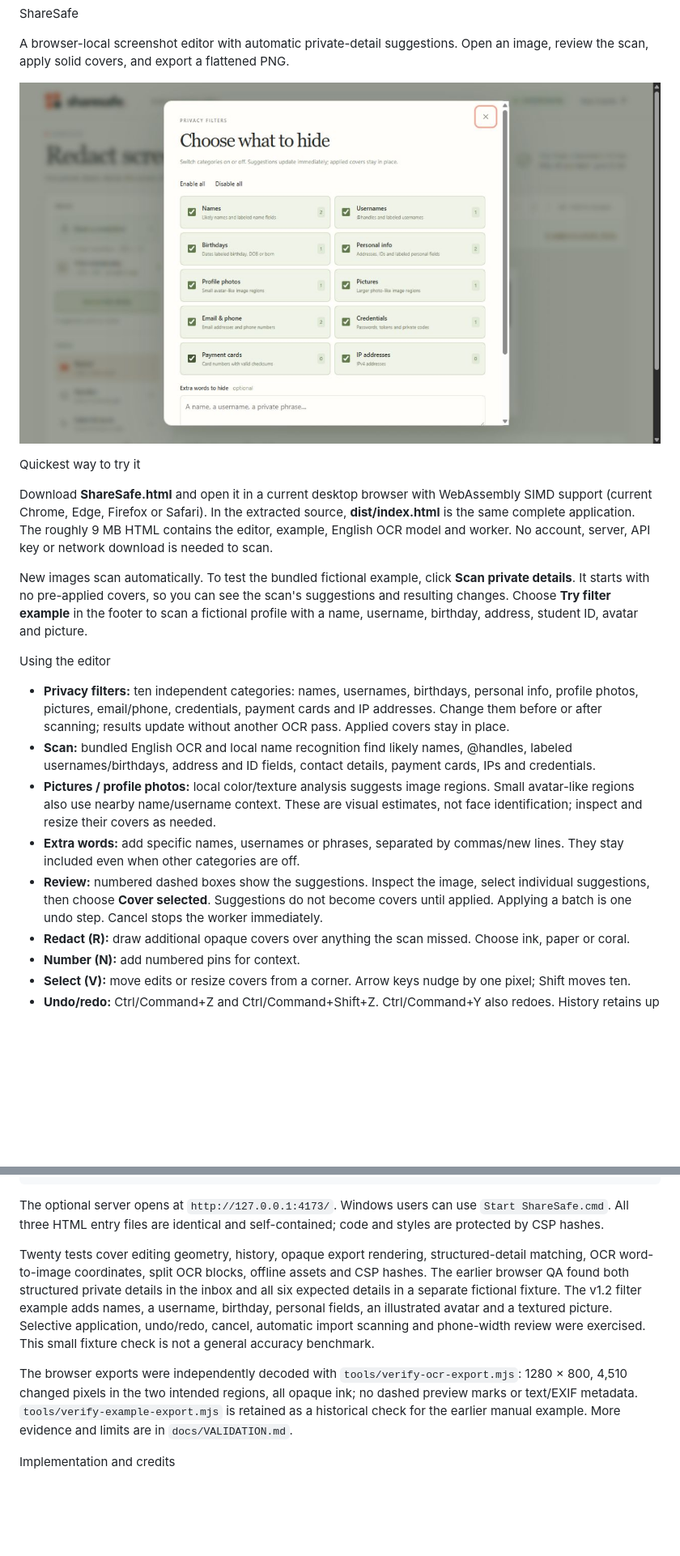
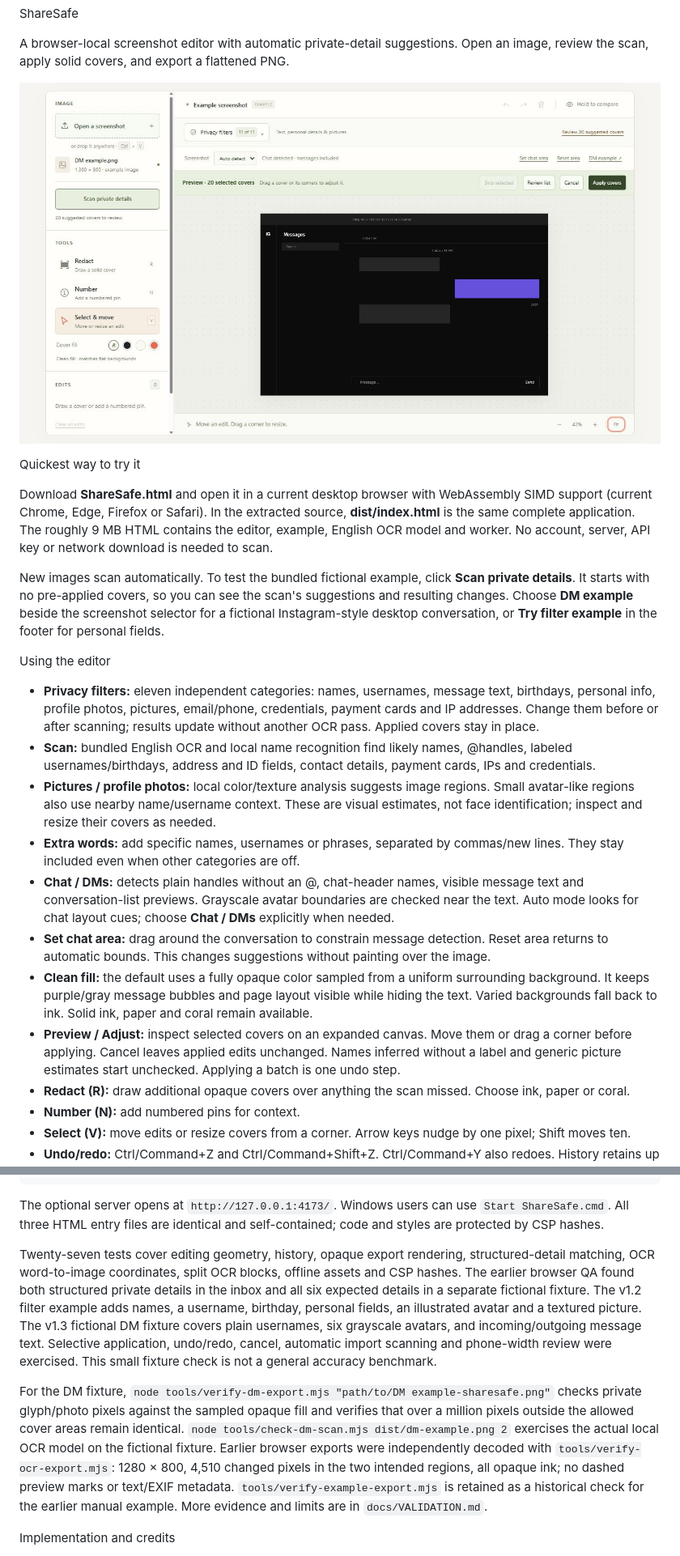
Before and after one commit to ethanplayer1211-spec/sharesafe, a Markdown page: README.md, 2 parts joined by grey strips. Shown at 81% size. Rendered like a GitHub page; pictures changed too: preview.jpg; blank space fills up the shorter version.

```diff
--- a/README.md
+++ b/README.md
@@ -8,15 +8,18 @@ Quickest way to try it
 
 Download **ShareSafe.html** and open it in a current desktop browser with WebAssembly SIMD support (current Chrome, Edge, Firefox or Safari). In the extracted source, **dist/index.html** is the same complete application. The roughly 9 MB HTML contains the editor, example, English OCR model and worker. No account, server, API key or network download is needed to scan.
 
-New images scan automatically. To test the bundled fictional example, click **Scan private details**. It starts with no pre-applied covers, so you can see the scan's suggestions and resulting changes. Choose **Try filter example** in the footer to scan a fictional profile with a name, username, birthday, address, student ID, avatar and picture.
+New images scan automatically. To test the bundled fictional example, click **Scan private details**. It starts with no pre-applied covers, so you can see the scan's suggestions and resulting changes. Choose **DM example** beside the screenshot selector for a fictional Instagram-style desktop conversation, or **Try filter example** in the footer for personal fields.
 
 Using the editor
 
-- **Privacy filters:** ten independent categories: names, usernames, birthdays, personal info, profile photos, pictures, email/phone, credentials, payment cards and IP addresses. Change them before or after scanning; results update without another OCR pass. Applied covers stay in place.
+- **Privacy filters:** eleven independent categories: names, usernames, message text, birthdays, personal info, profile photos, pictures, email/phone, credentials, payment cards and IP addresses. Change them before or after scanning; results update without another OCR pass. Applied covers stay in place.
 - **Scan:** bundled English OCR and local name recognition find likely names, @handles, labeled usernames/birthdays, address and ID fields, contact details, payment cards, IPs and credentials.
 - **Pictures / profile photos:** local color/texture analysis suggests image regions. Small avatar-like regions also use nearby name/username context. These are visual estimates, not face identification; inspect and resize their covers as needed.
 - **Extra words:** add specific names, usernames or phrases, separated by commas/new lines. They stay included even when other categories are off.
-- **Review:** numbered dashed boxes show the suggestions. Inspect the image, select individual suggestions, then choose **Cover selected**. Suggestions do not become covers until applied. Applying a batch is one undo step. Cancel stops the worker immediately.
+- **Chat / DMs:** detects plain handles without an @, chat-header names, visible message text and conversation-list previews. Grayscale avatar boundaries are checked near the text. Auto mode looks for chat layout cues; choose **Chat / DMs** explicitly when needed.
+- **Set chat area:** drag around the conversation to constrain message detection. Reset area returns to automatic bounds. This changes suggestions without painting over the image.
+- **Clean fill:** the default uses a fully opaque color sampled from a uniform surrounding background. It keeps purple/gray message bubbles and page layout visible while hiding the text. Varied backgrounds fall back to ink. Solid ink, paper and coral remain available.
+- **Preview / Adjust:** inspect selected covers on an expanded canvas. Move them or drag a corner before applying. Cancel leaves applied edits unchanged. Names inferred without a label and generic picture estimates start unchecked. Applying a batch is one undo step.
 - **Redact (R):** draw additional opaque covers over anything the scan missed. Choose ink, paper or coral.
 - **Number (N):** add numbered pins for context.
 - **Select (V):** move edits or resize covers from a corner. Arrow keys nudge by one pixel; Shift moves ten.
@@ -50,9 +53,9 @@ npm run dev
 
 The optional server opens at `http://127.0.0.1:4173/`. Windows users can use `Start ShareSafe.cmd`. All three HTML entry files are identical and self-contained; code and styles are protected by CSP hashes.
 
-Twenty tests cover editing geometry, history, opaque export rendering, structured-detail matching, OCR word-to-image coordinates, split OCR blocks, offline assets and CSP hashes. The earlier browser QA found both structured private details in the inbox and all six expected details in a separate fictional fixture. The v1.2 filter example adds names, a username, birthday, personal fields, an illustrated avatar and a textured picture. Selective application, undo/redo, cancel, automatic import scanning and phone-width review were exercised. This small fixture check is not a general accuracy benchmark.
+Twenty-seven tests cover editing geometry, history, opaque export rendering, structured-detail matching, OCR word-to-image coordinates, split OCR blocks, offline assets and CSP hashes. The earlier browser QA found both structured private details in the inbox and all six expected details in a separate fictional fixture. The v1.2 filter example adds names, a username, birthday, personal fields, an illustrated avatar and a textured picture. The v1.3 fictional DM fixture covers plain usernames, six grayscale avatars, and incoming/outgoing message text. Selective application, undo/redo, cancel, automatic import scanning and phone-width review were exercised. This small fixture check is not a general accuracy benchmark.
 
-The browser exports were independently decoded with `tools/verify-ocr-export.mjs`: 1280 × 800, 4,510 changed pixels in the two intended regions, all opaque ink; no dashed preview marks or text/EXIF metadata. `tools/verify-example-export.mjs` is retained as a historical check for the earlier manual example. More evidence and limits are in `docs/VALIDATION.md`.
+For the DM fixture, `node tools/verify-dm-export.mjs "path/to/DM example-sharesafe.png"` checks private glyph/photo pixels against the sampled opaque fill and verifies that over a million pixels outside the allowed cover areas remain identical. `node tools/check-dm-scan.mjs dist/dm-example.png 2` exercises the actual local OCR model on the fictional fixture. Earlier browser exports were independently decoded with `tools/verify-ocr-export.mjs`: 1280 × 800, 4,510 changed pixels in the two intended regions, all opaque ink; no dashed preview marks or text/EXIF metadata. `tools/verify-example-export.mjs` is retained as a historical check for the earlier manual example. More evidence and limits are in `docs/VALIDATION.md`.
 
 Implementation and credits
 
```
Also changed, not shown: other parts of README.md (+1 -1 lines), 3 other files.
